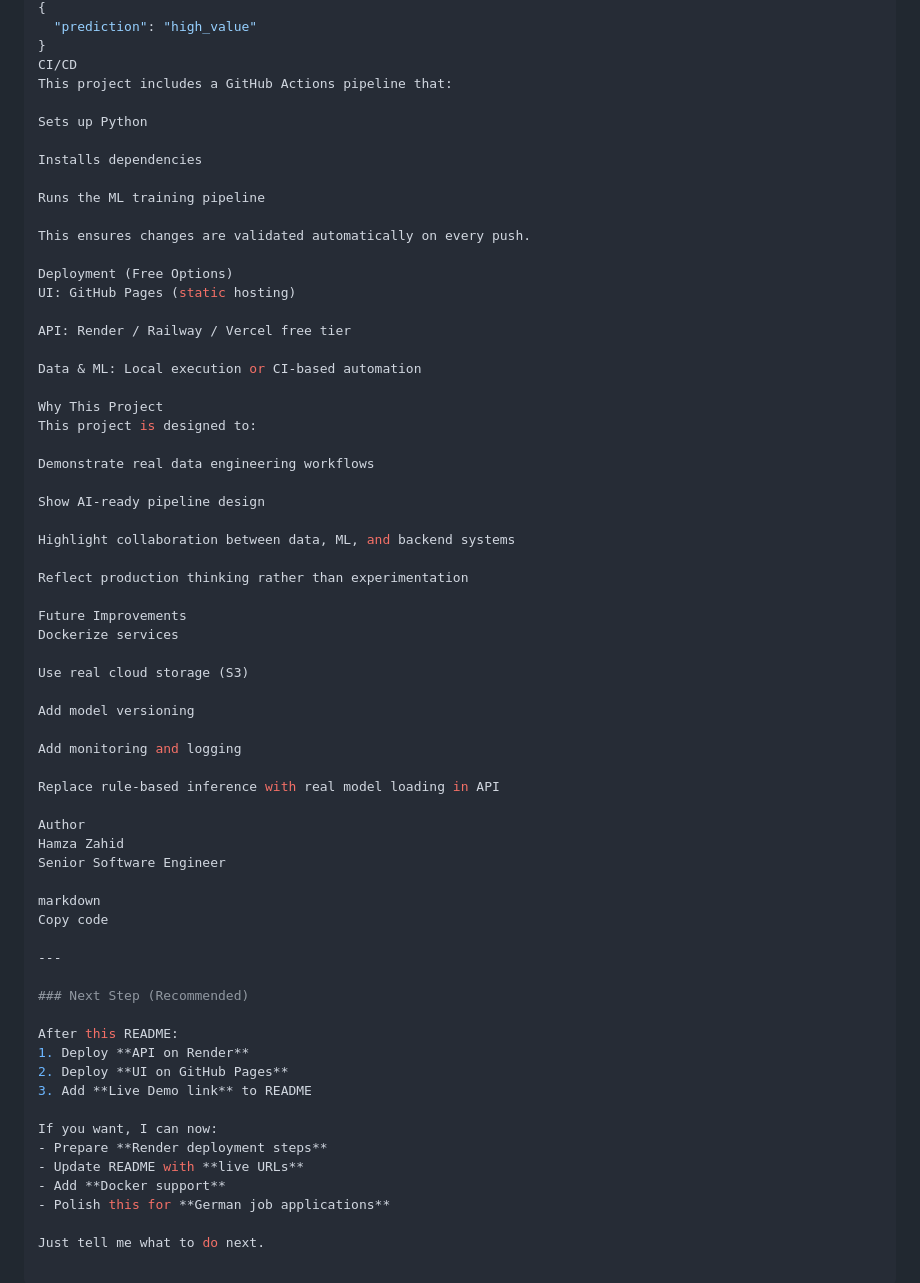
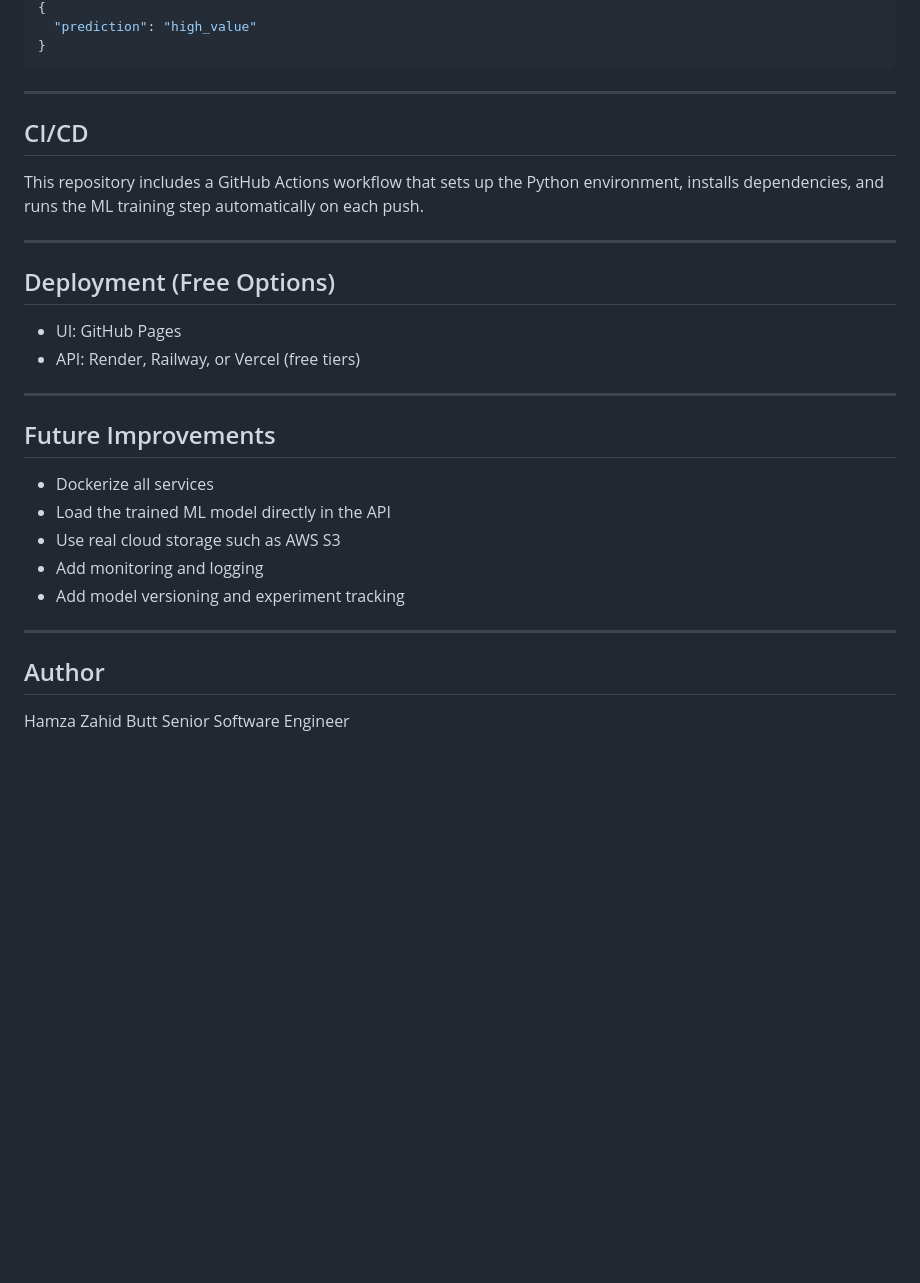
Before and after one commit to HamzaZahid172/ai-ready-data-platform, a Markdown page: README.md, the part around one of its changes. Rendered like a GitHub page; blank space fills up the shorter version.

````diff
--- a/README.md
+++ b/README.md
@@ -160,66 +171,34 @@ Copy code
 {
   "prediction": "high_value"
 }
-CI/CD
-This project includes a GitHub Actions pipeline that:
-
-Sets up Python
-
-Installs dependencies
-
-Runs the ML training pipeline
-
-This ensures changes are validated automatically on every push.
-
-Deployment (Free Options)
-UI: GitHub Pages (static hosting)
-
-API: Render / Railway / Vercel free tier
-
-Data & ML: Local execution or CI-based automation
-
-Why This Project
-This project is designed to:
-
-Demonstrate real data engineering workflows
-
-Show AI-ready pipeline design
-
-Highlight collaboration between data, ML, and backend systems
-
-Reflect production thinking rather than experimentation
-
-Future Improvements
-Dockerize services
-
-Use real cloud storage (S3)
-
-Add model versioning
-
-Add monitoring and logging
-
-Replace rule-based inference with real model loading in API
-
-Author
-Hamza Zahid
-Senior Software Engineer
-
-markdown
-Copy code
+```
 
 ---
 
-### Next Step (Recommended)
+## CI/CD
 
-After this README:
-1. Deploy **API on Render**
-2. Deploy **UI on GitHub Pages**
-3. Add **Live Demo link** to README
+This repository includes a GitHub Actions workflow that sets up the Python environment, installs dependencies, and runs the ML training step automatically on each push.
 
-If you want, I can now:
-- Prepare **Render deployment steps**
-- Update README with **live URLs**
-- Add **Docker support**
-- Polish this for **German job applications**
+---
 
-Just tell me what to do next.
+## Deployment (Free Options)
+
+- UI: GitHub Pages
+- API: Render, Railway, or Vercel (free tiers)
+
+---
+
+## Future Improvements
+
+- Dockerize all services
+- Load the trained ML model directly in the API
+- Use real cloud storage such as AWS S3
+- Add monitoring and logging
+- Add model versioning and experiment tracking
+
+---
+
+## Author
+
+Hamza Zahid Butt
+Senior Software Engineer
````
Also changed, not shown: other parts of README.md (+83 -72 lines).
